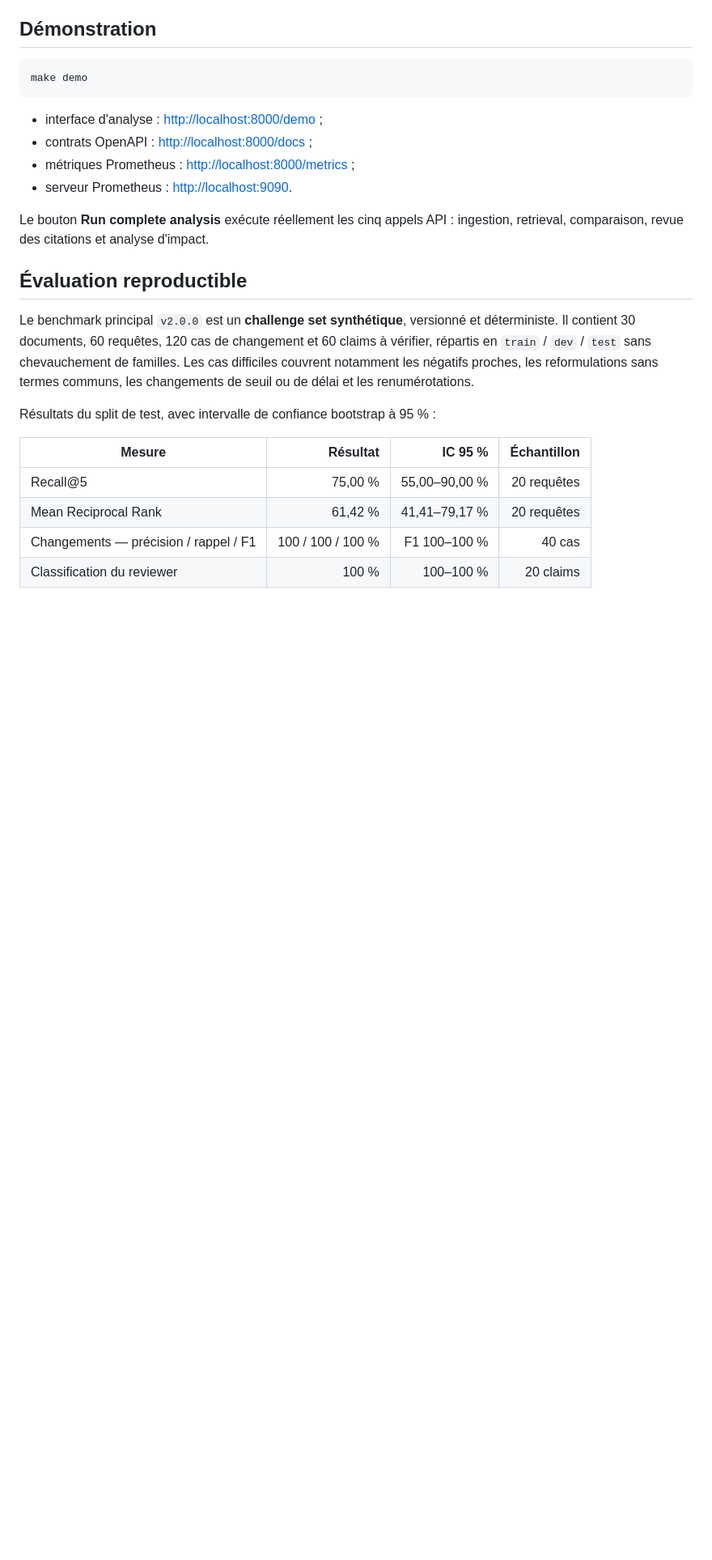
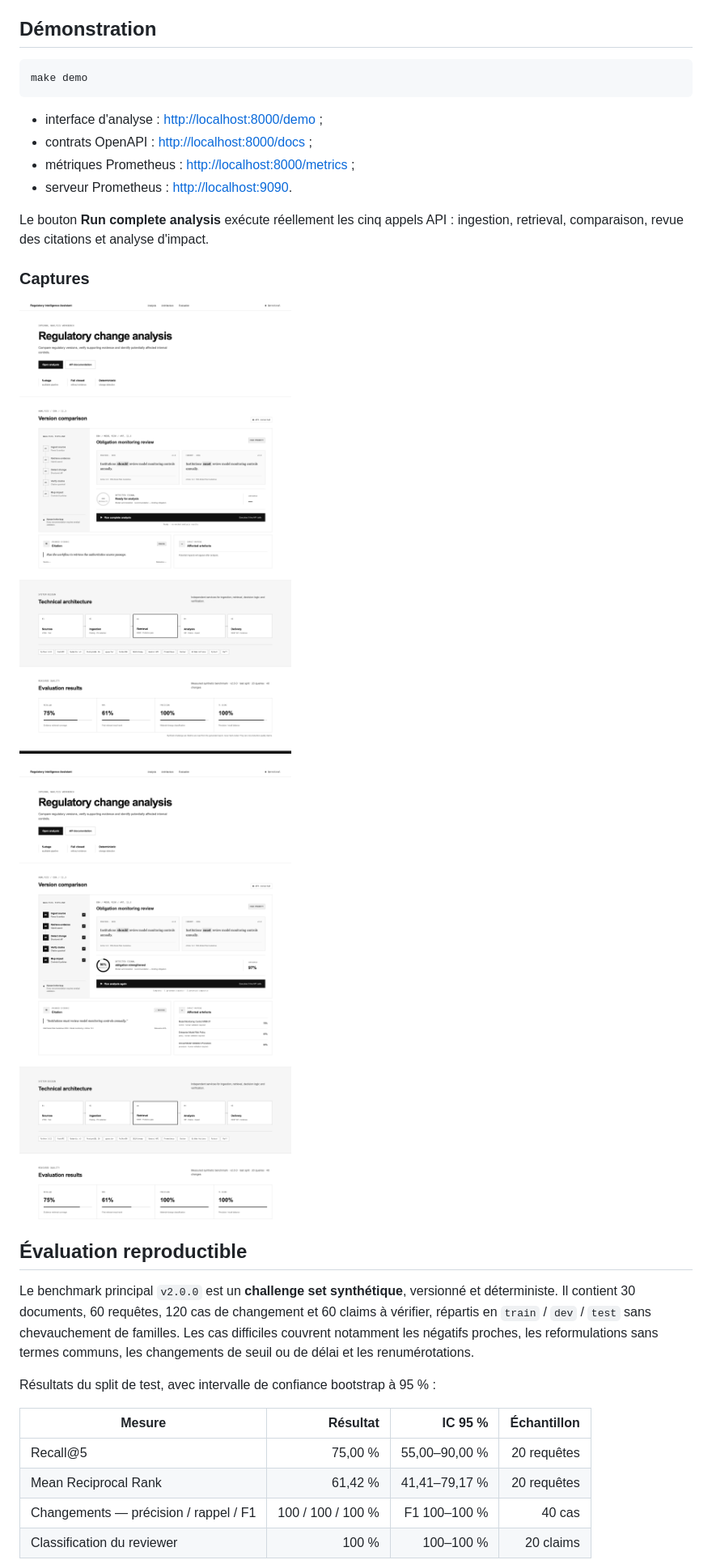
Before and after one commit to RaaaayN/bnp-regulation, a Markdown page: README.md, the part around the change. Shown: that part at 81% size. Rendered like a GitHub page; pictures changed too: docs/assets/demo-analysis.png (added), docs/assets/demo-overview.png (added); blank space fills up the shorter version.

```diff
--- a/README.md
+++ b/README.md
@@ -24,6 +24,12 @@ make demo
 
 Le bouton **Run complete analysis** exécute réellement les cinq appels API :
 ingestion, retrieval, comparaison, revue des citations et analyse d'impact.
+
+### Captures
+
+![Vue d'ensemble du workbench réglementaire](docs/assets/demo-overview.png)
+
+![Analyse terminée avec preuve vérifiée, impacts et métriques](docs/assets/demo-analysis.png)
 
 ## Évaluation reproductible
 
```
Also changed, not shown: 1 other file.
